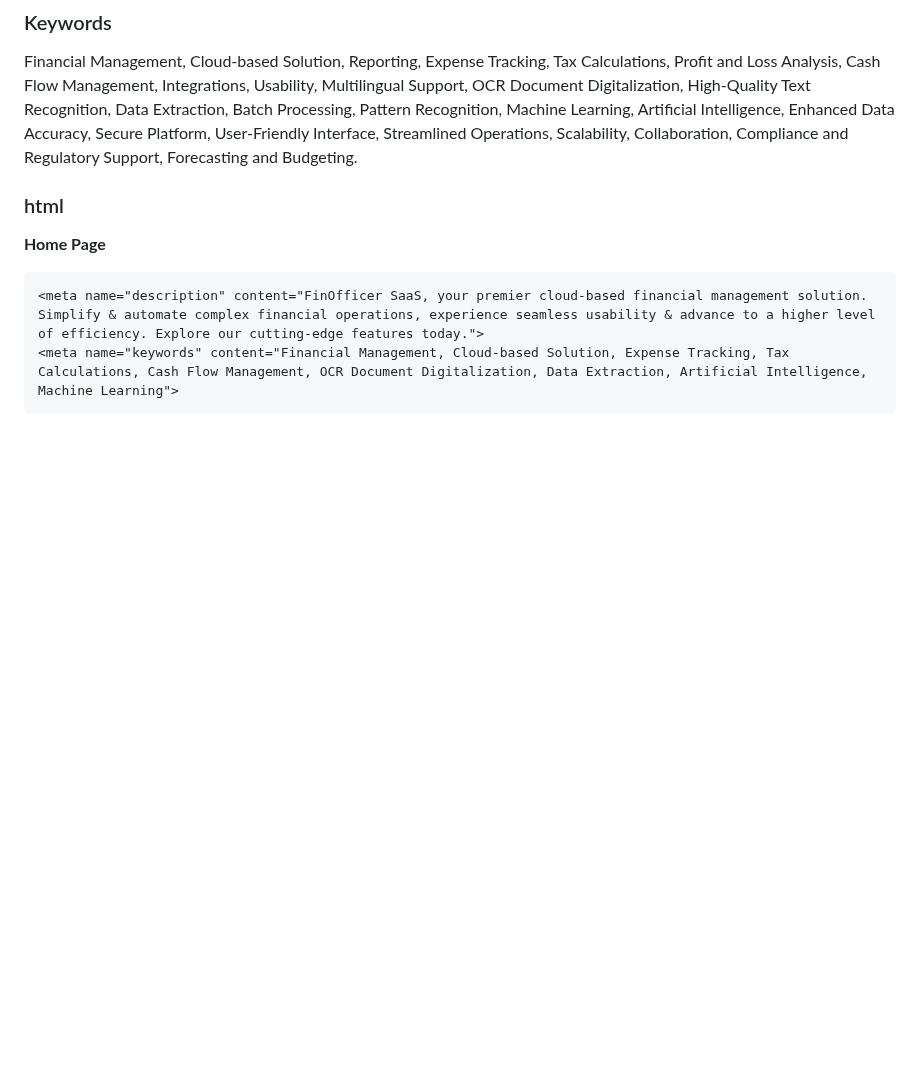
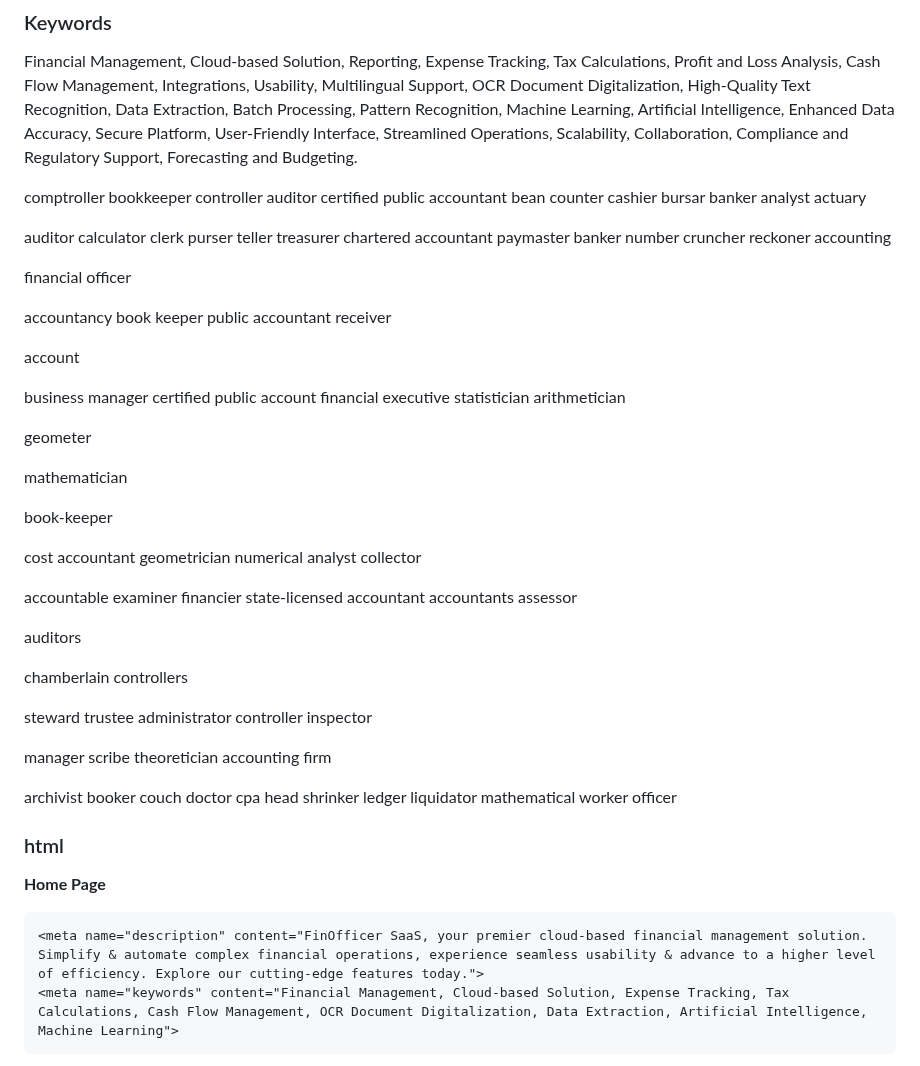
Before and after one commit to fin-officer/www, a Markdown page: README.md, the part around the change. Drawn GitHub-style; blank space fills up the shorter version.

```diff
--- a/README.md
+++ b/README.md
@@ -424,6 +424,92 @@ This script updates the package manager and installs Node.js, npm, Docker, and D
 Financial Management, Cloud-based Solution, Reporting, Expense Tracking, Tax Calculations, Profit and Loss Analysis, Cash Flow Management, Integrations, Usability, Multilingual Support, OCR Document Digitalization, High-Quality Text Recognition, Data Extraction, Batch Processing, Pattern Recognition, Machine Learning, Artificial Intelligence, Enhanced Data Accuracy, Secure Platform, User-Friendly Interface, Streamlined Operations, Scalability, Collaboration, Compliance and Regulatory Support, Forecasting and Budgeting.
 
 
+comptroller
+bookkeeper
+controller
+auditor
+certified public accountant
+bean counter
+cashier
+bursar
+banker
+analyst
+actuary
+
+auditor
+calculator
+clerk
+purser
+teller
+treasurer
+chartered accountant
+paymaster
+banker
+number cruncher
+reckoner
+accounting
+
+financial officer
+
+accountancy
+book keeper
+public accountant
+receiver
+
+
+account
+
+business manager
+certified public account
+financial executive
+statistician
+arithmetician
+
+geometer
+
+mathematician
+
+book-keeper
+
+cost accountant
+geometrician
+numerical analyst
+collector
+
+accountable
+examiner
+financier
+state-licensed accountant
+accountants
+assessor
+
+auditors
+
+chamberlain
+controllers
+
+steward
+trustee
+administrator
+controller
+inspector
+
+manager
+scribe
+theoretician
+accounting firm
+
+archivist
+booker
+couch doctor
+cpa
+head shrinker
+ledger
+liquidator
+mathematical worker
+officer
+
+
 ### html
 
 
```
